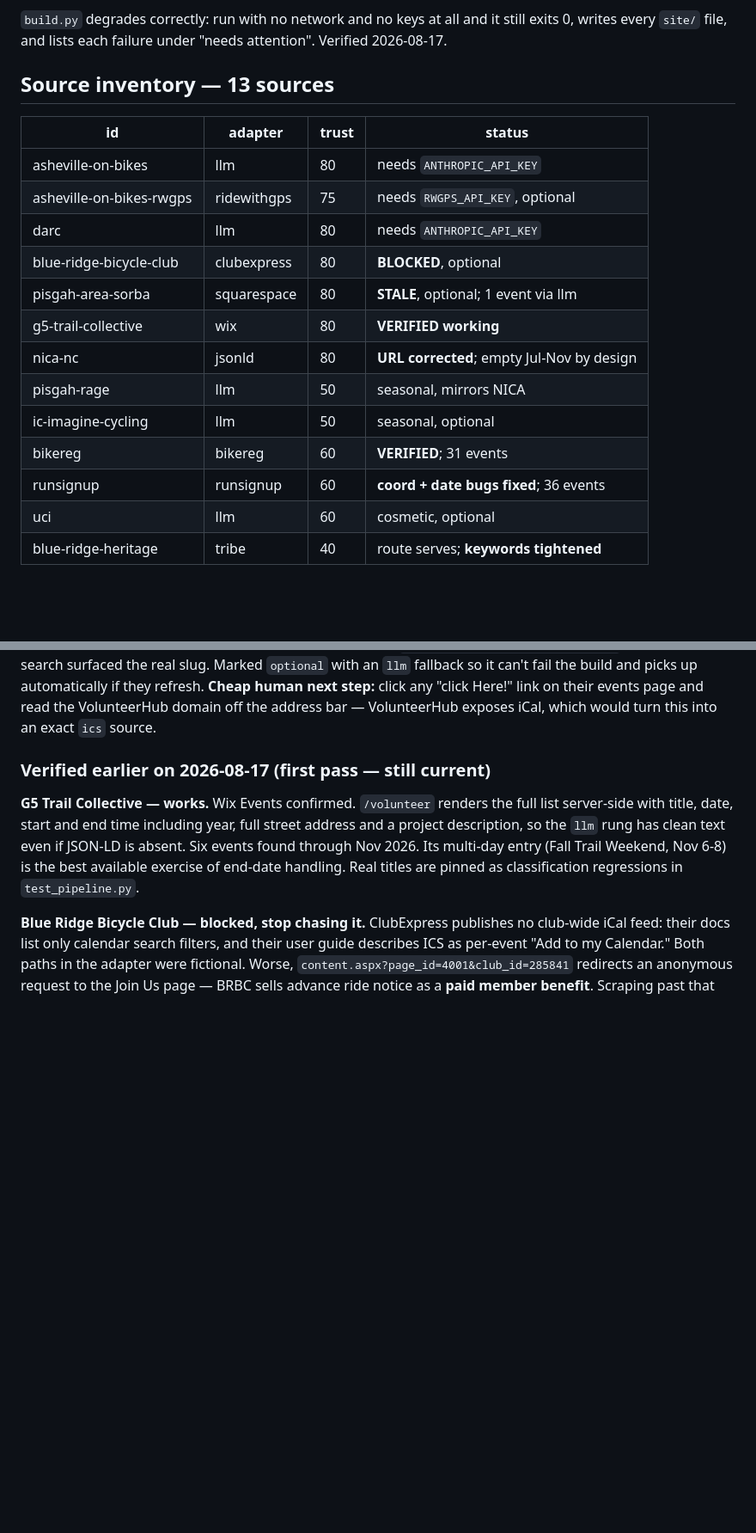
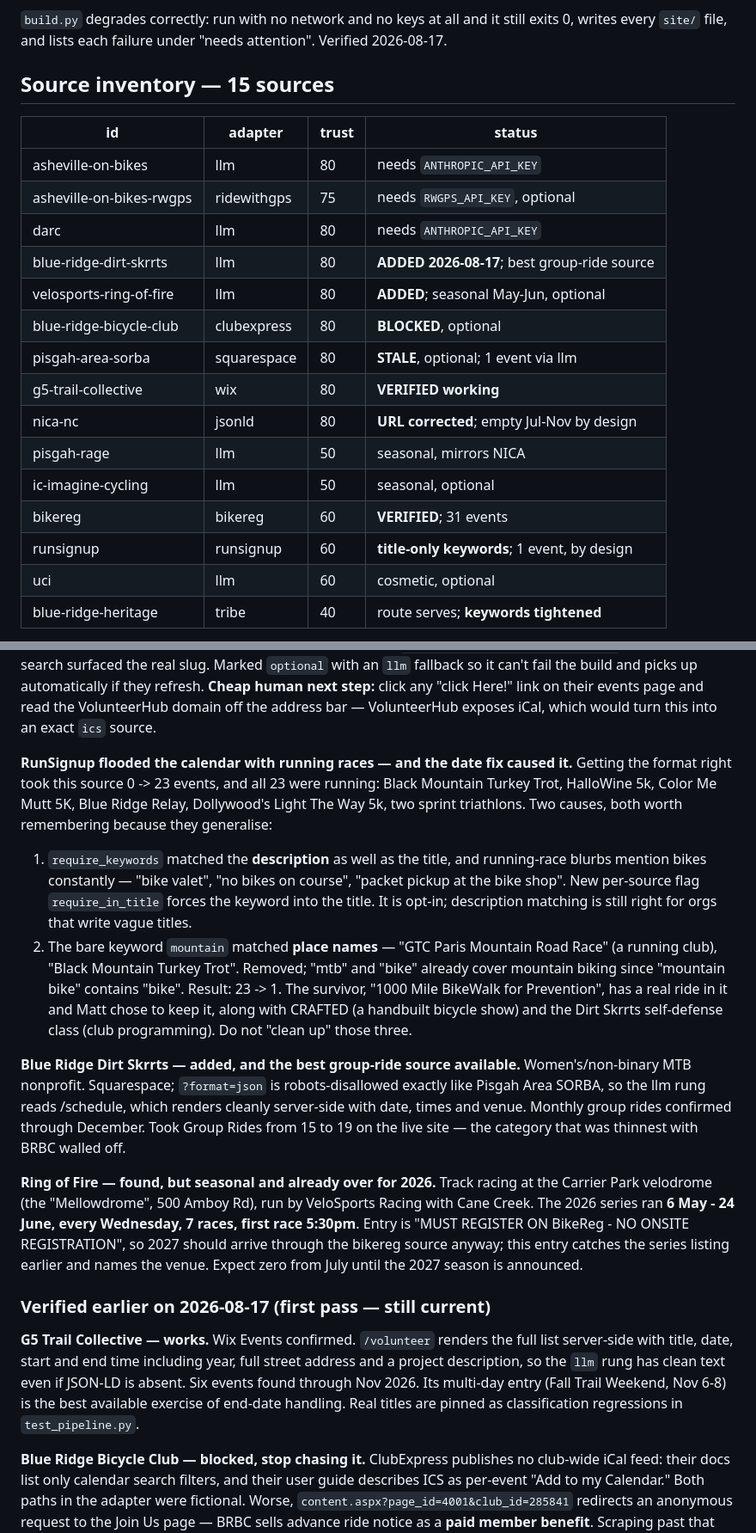
Before and after one commit to GraveloMatt/altar-events, a Markdown page: CLAUDE.md, 2 parts joined by grey strips. Shown at 86% size. GitHub-like rendering; blank space fills up the shorter version.

Commit message:
Docs: 15 sources, the RunSignup lesson, three deliberate keeps

```diff
--- a/CLAUDE.md
+++ b/CLAUDE.md
@@ -102,13 +102,15 @@ Config: home 35.5951 / -82.5515, radius 75 mi, horizon 400 days.
 still exits 0, writes every `site/` file, and lists each failure under
 "needs attention". Verified 2026-08-17.
 
-## Source inventory — 13 sources
+## Source inventory — 15 sources
 
 | id | adapter | trust | status |
 |---|---|---|---|
 | asheville-on-bikes | llm | 80 | needs `ANTHROPIC_API_KEY` |
 | asheville-on-bikes-rwgps | ridewithgps | 75 | needs `RWGPS_API_KEY`, optional |
 | darc | llm | 80 | needs `ANTHROPIC_API_KEY` |
+| blue-ridge-dirt-skrrts | llm | 80 | **ADDED 2026-08-17**; best group-ride source |
+| velosports-ring-of-fire | llm | 80 | **ADDED**; seasonal May-Jun, optional |
 | blue-ridge-bicycle-club | clubexpress | 80 | **BLOCKED**, optional |
 | pisgah-area-sorba | squarespace | 80 | **STALE**, optional; 1 event via llm |
 | g5-trail-collective | wix | 80 | **VERIFIED working** |
@@ -116,7 +118,7 @@ still exits 0, writes every `site/` file, and lists each failure under
 | pisgah-rage | llm | 50 | seasonal, mirrors NICA |
 | ic-imagine-cycling | llm | 50 | seasonal, optional |
 | bikereg | bikereg | 60 | **VERIFIED**; 31 events |
-| runsignup | runsignup | 60 | **coord + date bugs fixed**; 36 events |
+| runsignup | runsignup | 60 | **title-only keywords**; 1 event, by design |
 | uci | llm | 60 | cosmetic, optional |
 | blue-ridge-heritage | tribe | 40 | route serves; **keywords tightened** |
 
@@ -186,6 +188,40 @@ up automatically if they refresh. **Cheap human next step:** click any "click
 Here!" link on their events page and read the VolunteerHub domain off the
 address bar — VolunteerHub exposes iCal, which would turn this into an exact
 `ics` source.
+
+**RunSignup flooded the calendar with running races — and the date fix caused
+it.** Getting the format right took this source 0 -> 23 events, and all 23 were
+running: Black Mountain Turkey Trot, HalloWine 5k, Color Me Mutt 5K, Blue Ridge
+Relay, Dollywood's Light The Way 5k, two sprint triathlons. Two causes, both
+worth remembering because they generalise:
+  1. `require_keywords` matched the **description** as well as the title, and
+     running-race blurbs mention bikes constantly — "bike valet", "no bikes on
+     course", "packet pickup at the bike shop". New per-source flag
+     `require_in_title` forces the keyword into the title. It is opt-in;
+     description matching is still right for orgs that write vague titles.
+  2. The bare keyword `mountain` matched **place names** — "GTC Paris Mountain
+     Road Race" (a running club), "Black Mountain Turkey Trot". Removed; "mtb"
+     and "bike" already cover mountain biking since "mountain bike" contains
+     "bike".
+Result: 23 -> 1. The survivor, "1000 Mile BikeWalk for Prevention", has a real
+ride in it and Matt chose to keep it, along with CRAFTED (a handbuilt bicycle
+show) and the Dirt Skrrts self-defense class (club programming). Do not "clean
+up" those three.
+
+**Blue Ridge Dirt Skrrts — added, and the best group-ride source available.**
+Women's/non-binary MTB nonprofit. Squarespace; `?format=json` is
+robots-disallowed exactly like Pisgah Area SORBA, so the llm rung reads
+/schedule, which renders cleanly server-side with date, times and venue.
+Monthly group rides confirmed through December. Took Group Rides from 15 to 19
+on the live site — the category that was thinnest with BRBC walled off.
+
+**Ring of Fire — found, but seasonal and already over for 2026.** Track racing
+at the Carrier Park velodrome (the "Mellowdrome", 500 Amboy Rd), run by
+VeloSports Racing with Cane Creek. The 2026 series ran **6 May - 24 June, every
+Wednesday, 7 races, first race 5:30pm**. Entry is "MUST REGISTER ON BikeReg -
+NO ONSITE REGISTRATION", so 2027 should arrive through the bikereg source
+anyway; this entry catches the series listing earlier and names the venue.
+Expect zero from July until the 2027 season is announced.
 
 ### Verified earlier on 2026-08-17 (first pass — still current)
 
```
Also changed, not shown: other parts of CLAUDE.md (+1 -1 lines), DEPLOY.md (+17 -3 lines).
